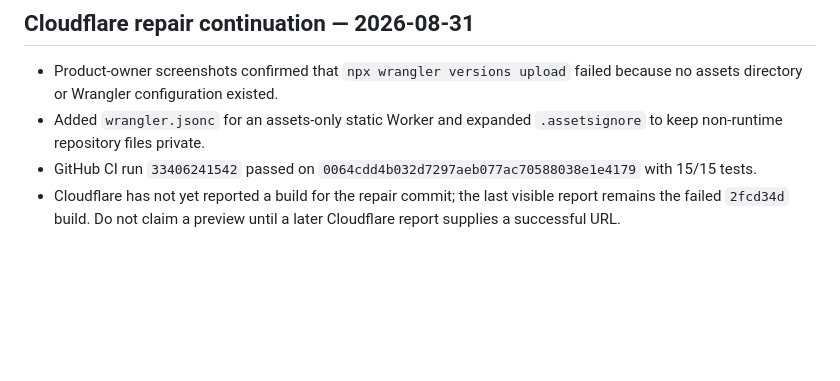
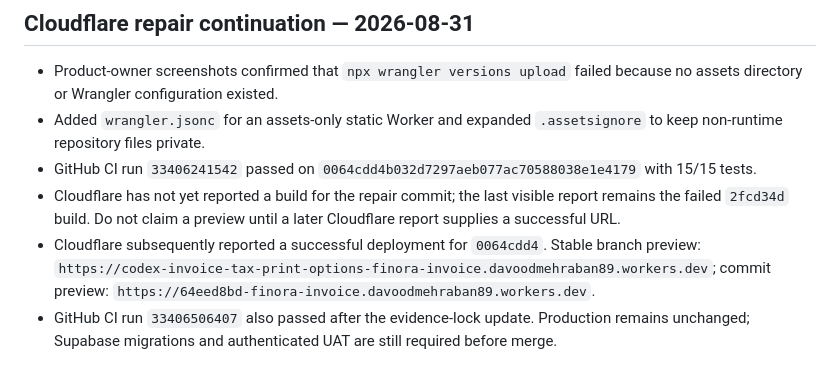
Before and after one commit to davoodmehraban89/Finora-Invoice, a Markdown page: docs/handoff/LATEST_HANDOFF.md, the part around the change. GitHub-like rendering; blank space fills up the shorter version.

Commit message:
docs: lock successful Cloudflare preview evidence

```diff
--- a/docs/handoff/LATEST_HANDOFF.md
+++ b/docs/handoff/LATEST_HANDOFF.md
@@ -89,3 +89,5 @@ Execute and record authenticated mobile UAT and a two-user isolation test for th
 - Added `wrangler.jsonc` for an assets-only static Worker and expanded `.assetsignore` to keep non-runtime repository files private.
 - GitHub CI run `33406241542` passed on `0064cdd4b032d7297aeb077ac70588038e1e4179` with 15/15 tests.
 - Cloudflare has not yet reported a build for the repair commit; the last visible report remains the failed `2fcd34d` build. Do not claim a preview until a later Cloudflare report supplies a successful URL.
+- Cloudflare subsequently reported a successful deployment for `0064cdd4`. Stable branch preview: `https://codex-invoice-tax-print-options-finora-invoice.davoodmehraban89.workers.dev`; commit preview: `https://64eed8bd-finora-invoice.davoodmehraban89.workers.dev`.
+- GitHub CI run `33406506407` also passed after the evidence-lock update. Production remains unchanged; Supabase migrations and authenticated UAT are still required before merge.
```
